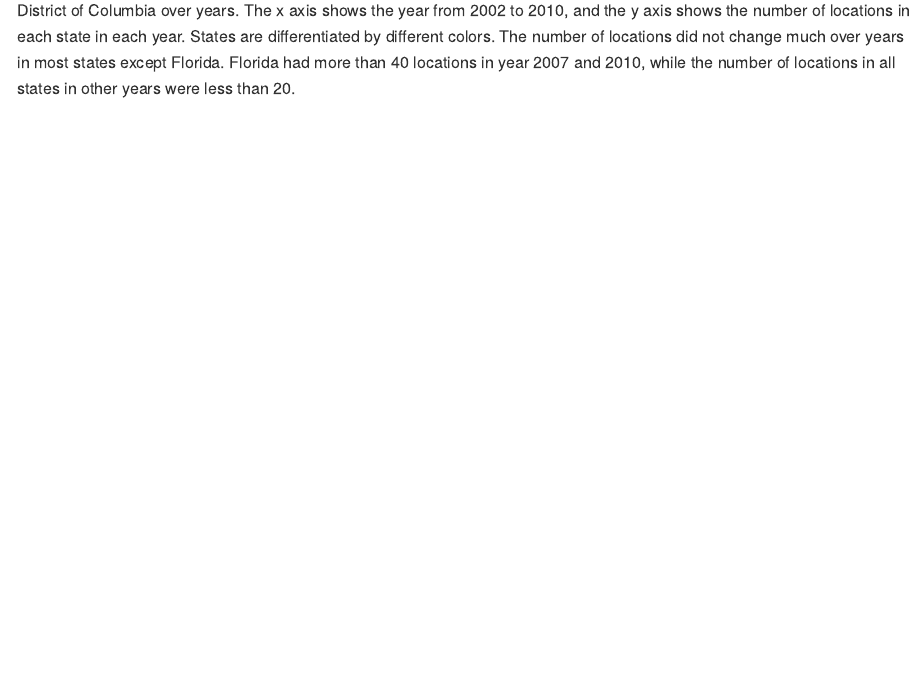
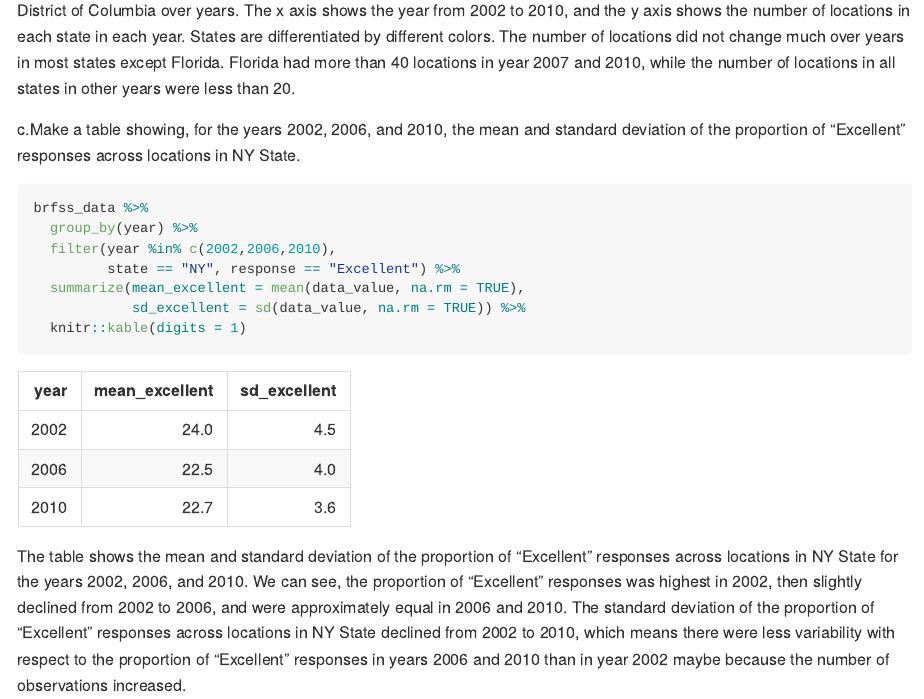
Before and after one commit to yuemingkou/p8105_hw3_yk2826, an R Markdown document (p8105_hw3_yk2826.Rmd): the page in a window 1100 px wide, from 1360 px down. The pictures show the output file p8105_hw3_yk2826.md that the author committed with the source, drawn offline in the style of GitHub.

Commit message:
add “Excellent” responses table

````diff
--- a/p8105_hw3_yk2826.Rmd
+++ b/p8105_hw3_yk2826.Rmd
@@ -61,3 +61,16 @@ brfss_data %>%
 ```
 
 I used "geom_line()" to make the "spaghetti plot" to show the trends in the number of locations across 50 states and the District of Columbia over years. The x axis shows the year from 2002 to 2010, and the y axis shows the number of locations in each state in each year. States are differentiated by different colors. The number of locations did not change much over years in most states except Florida. Florida had more than 40 locations in year 2007 and 2010, while the number of locations in all states in other years were less than 20.
+
+c.Make a table showing, for the years 2002, 2006, and 2010, the mean and standard deviation of the proportion of “Excellent” responses across locations in NY State.
+```{r excellent_table}
+brfss_data %>%
+  group_by(year) %>%
+  filter(year %in% c(2002,2006,2010),
+         state == "NY", response == "Excellent") %>%
+  summarize(mean_excellent = mean(data_value, na.rm = TRUE),
+            sd_excellent = sd(data_value, na.rm = TRUE)) %>%
+  knitr::kable(digits = 1)
+```
+
+The table shows the mean and standard deviation of the proportion of “Excellent” responses across locations in NY State for the years 2002, 2006, and 2010. We can see, the proportion of “Excellent” responses was highest in 2002, then slightly declined from 2002 to 2006, and were approximately equal in 2006 and 2010. The standard deviation of the proportion of “Excellent” responses across locations in NY State declined from 2002 to 2010, which means there were less variability with respect to the proportion of “Excellent” responses in years 2006 and 2010 than in year 2002 maybe because the number of observations increased.
````
Also changed, not shown: p8105_hw3_yk2826.md, 1 other file.
